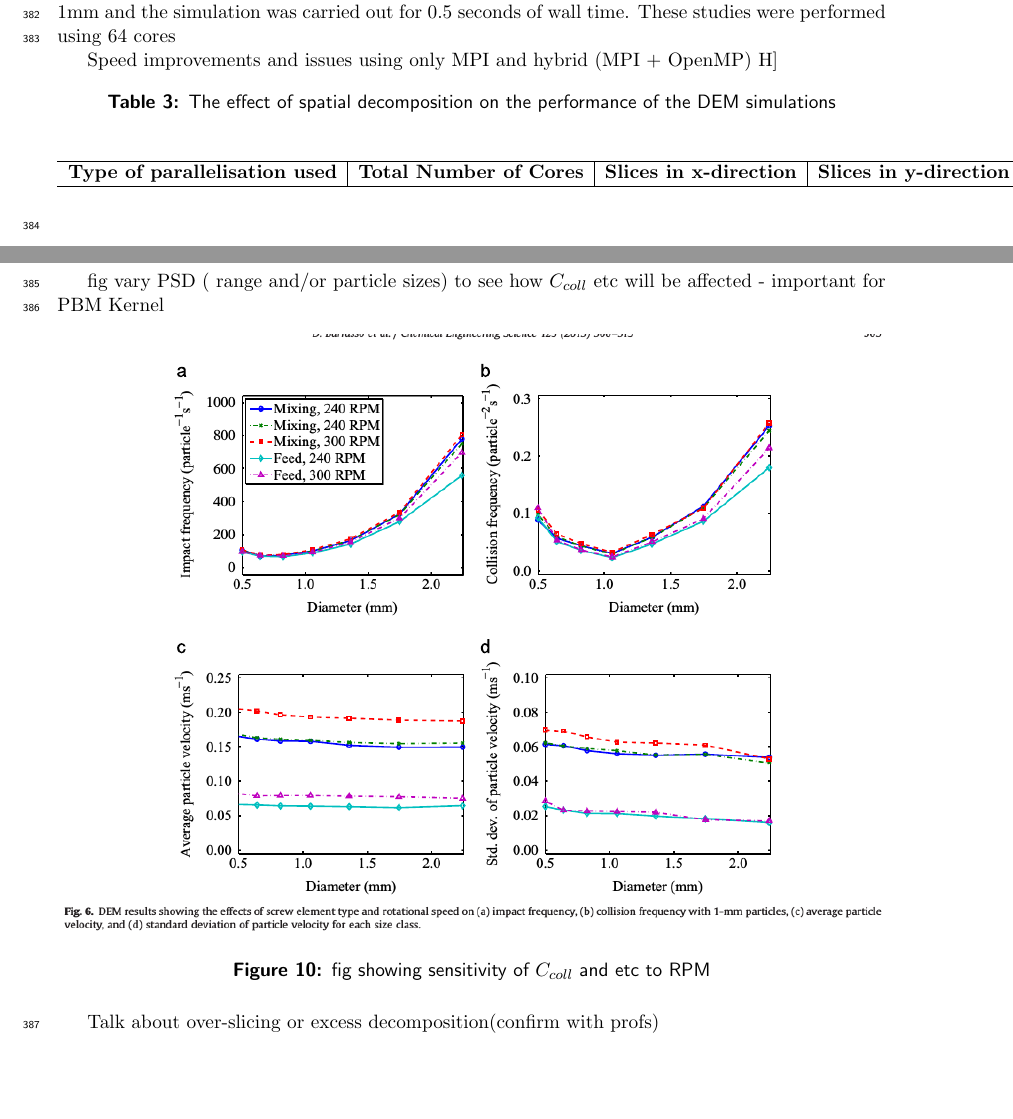
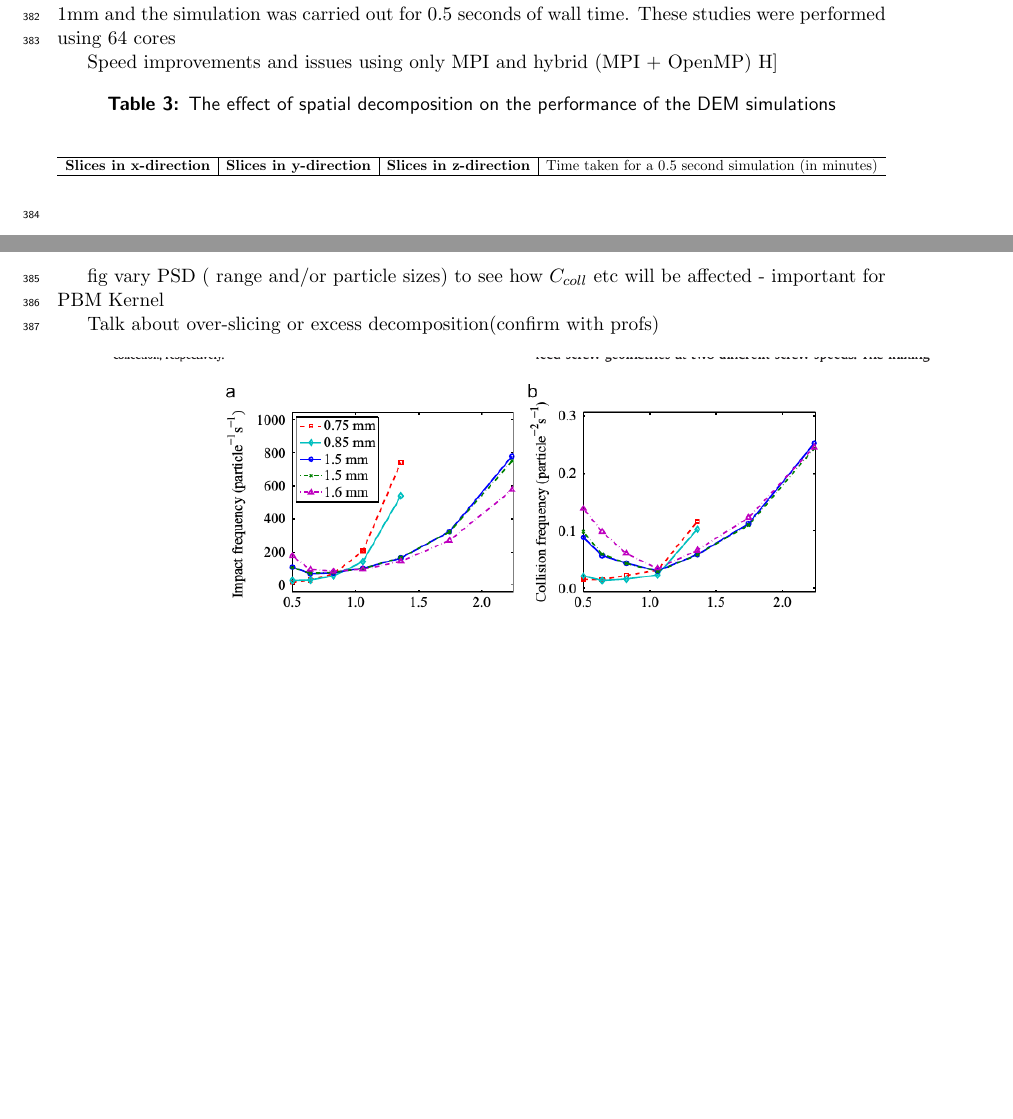
Before and after one commit to radical-collaboration/CyberManufacturing, a LaTeX paper (paper/nsf_cdse_draft_02.tex): two parts of pages 16 and 17 of 22 before the commit and two parts of pages 16 and 17 of 21 after it, joined at a grey line, cut so that both start at the same text, the shorter picture padded with empty space. Compiled offline with pdfLaTeX.

Commit message:
DEM results part 2

```diff
--- a/paper/nsf_cdse_draft_02.tex
+++ b/paper/nsf_cdse_draft_02.tex
@@ -520,12 +520,13 @@ across different platforms.
 	      \caption{The effect of spatial decomposition on the performance of the DEM simulations}
 		  \label{table:rslts_dem_slicing_studies}
 		  \begin{center}
-		  \begin{tabular}{l|c|c|c|c|c|c}
+		  \resizebox{\textwidth}{!}{\begin{tabular}{
+		  c|c|c|c}
 		  \hline
-		  \bf{Type of parallelisation used}&\bf{Total Number of Cores}&\bf{Slices in x-direction}&\bf{Slices in y-direction}&\bf{Slices in z-direction}&\bf{Number of OpenMP threads}& Time taken for a 0.5 second simulation (in minutes)\\
+		  \bf{Slices in x-direction}&\bf{Slices in y-direction}&\bf{Slices in z-direction}& Time taken for a 0.5 second simulation (in minutes)\\
 		  \hline
 
-		  \end{tabular}
+		  \end{tabular}}
 
 \end{center}
 	      \end{table}H]
@@ -537,13 +538,6 @@ across different platforms.
 	      \end{figure}
 
 	    \par fig vary PSD ( range and/or particle sizes) to see how $C_{coll}$ etc will be affected - important for PBM Kernel
-	      \begin{figure}[H]
-	      \centering
-	      \includegraphics[scale=0.5]{dana_quad_impact_coll_vs_RPM}
-	      \caption{ fig showing sensitivity of $C_{coll}$ and etc to RPM}
-	      %\caption{hello tesh}
-	      \label{fig:rslts_psd_velocity}
-	      \end{figure}
 
 	    \par Talk about over-slicing or excess decomposition(confirm with profs)
 	      \begin{figure}[H]
```
Also changed, not shown: paper/Bibli.bib (+9 -1 lines).
